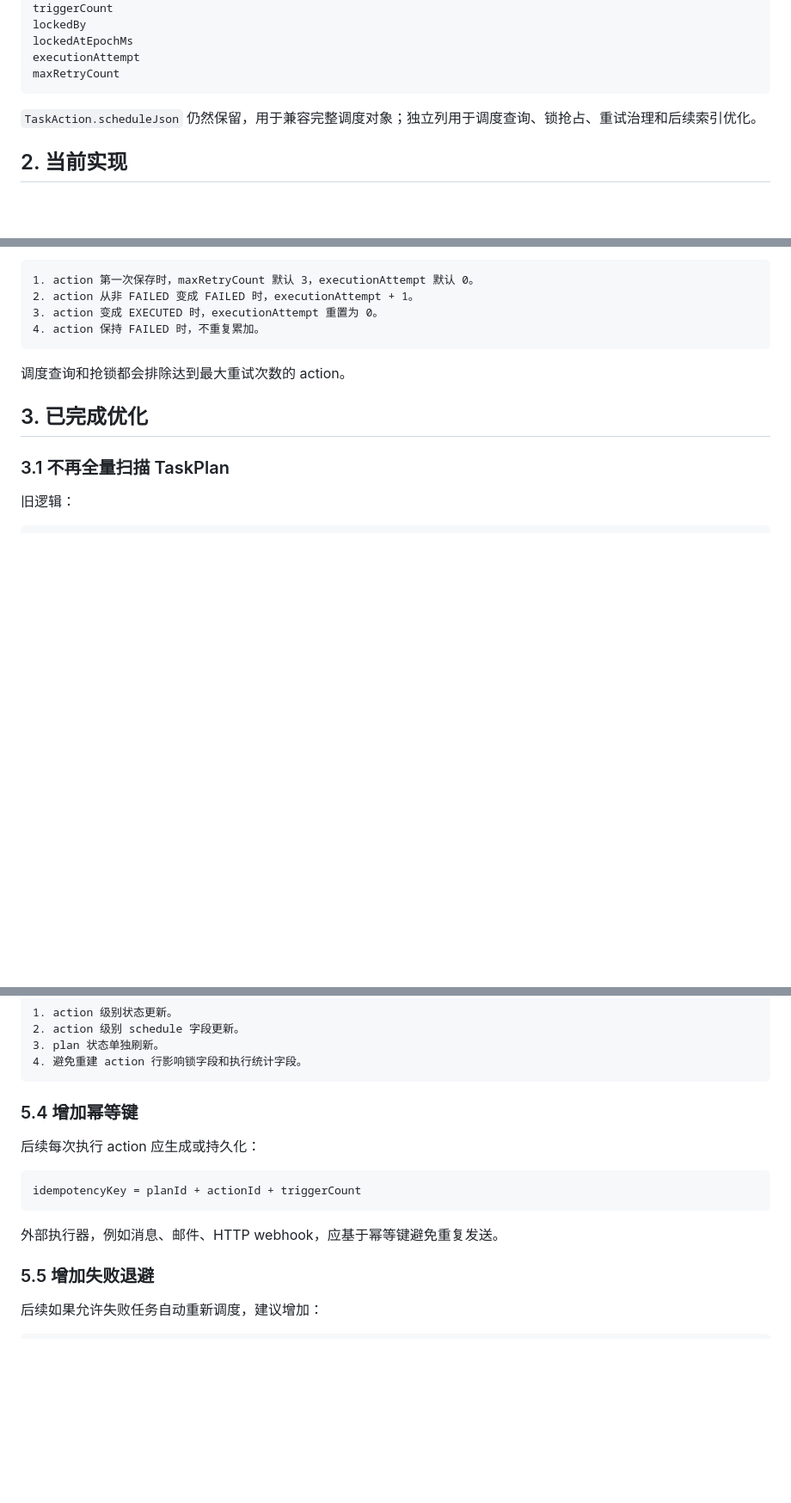
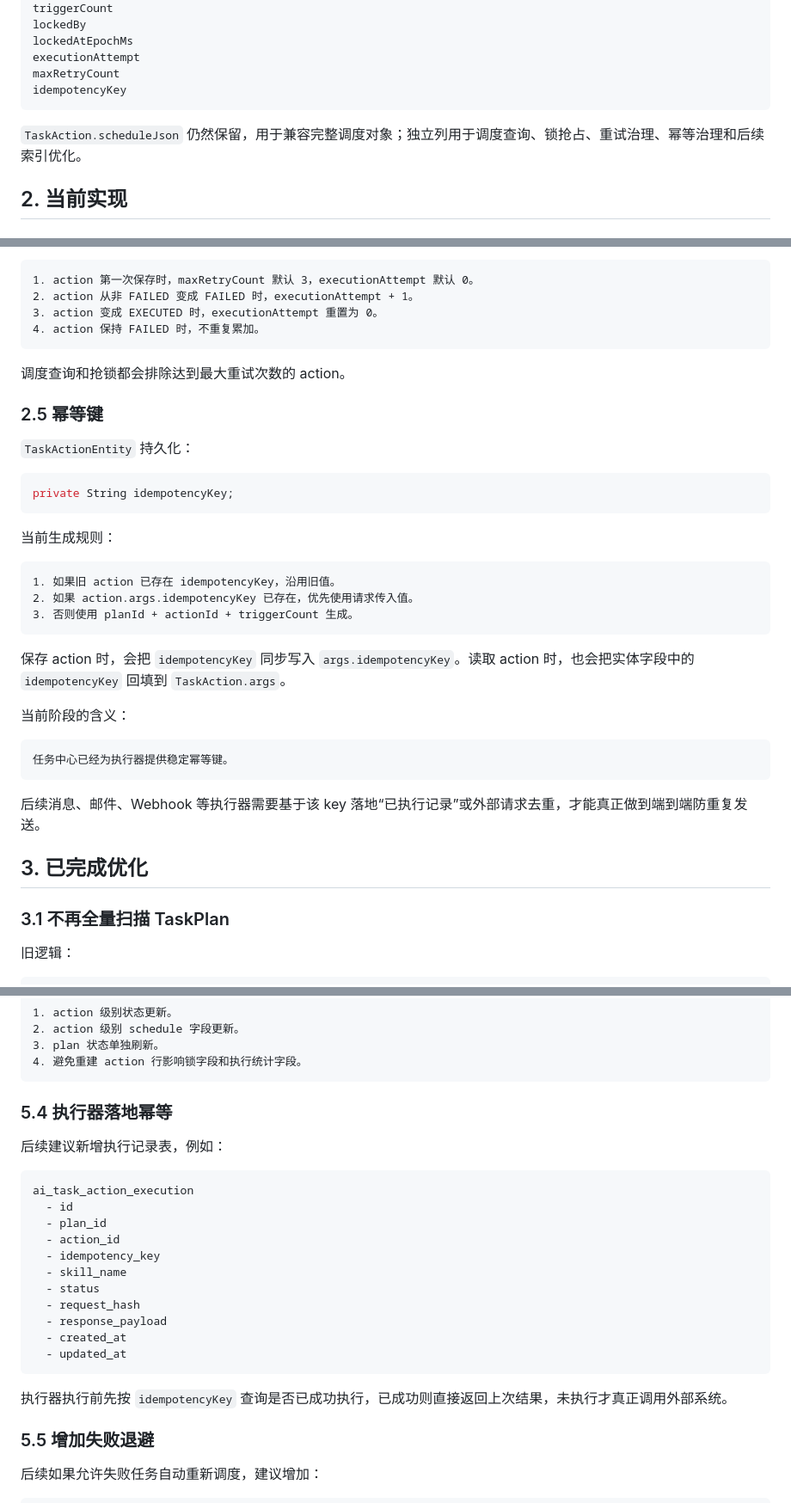
Before and after one commit to micor-cjj-spec/matrix-secretary, a Markdown page: docs/TASK_CENTER_DISPATCH_RELIABILITY.md, 3 parts joined by grey strips. Shown at 86% size. Rendered like a GitHub page; blank space fills up the shorter version.

Commit message:
docs: document action idempotency key

````diff
--- a/docs/TASK_CENTER_DISPATCH_RELIABILITY.md
+++ b/docs/TASK_CENTER_DISPATCH_RELIABILITY.md
@@ -23,9 +23,10 @@ lockedBy
 lockedAtEpochMs
 executionAttempt
 maxRetryCount
+idempotencyKey
 ```
 
-`TaskAction.scheduleJson` 仍然保留，用于兼容完整调度对象；独立列用于调度查询、锁抢占、重试治理和后续索引优化。
+`TaskAction.scheduleJson` 仍然保留，用于兼容完整调度对象；独立列用于调度查询、锁抢占、重试治理、幂等治理和后续索引优化。
 
 ## 2. 当前实现
 
@@ -144,6 +145,32 @@ private static final int DEFAULT_MAX_RETRY_COUNT = 3;
 
 调度查询和抢锁都会排除达到最大重试次数的 action。
 
+### 2.5 幂等键
+
+`TaskActionEntity` 持久化：
+
+```java
+private String idempotencyKey;
+```
+
+当前生成规则：
+
+```text
+1. 如果旧 action 已存在 idempotencyKey，沿用旧值。
+2. 如果 action.args.idempotencyKey 已存在，优先使用请求传入值。
+3. 否则使用 planId + actionId + triggerCount 生成。
+```
+
+保存 action 时，会把 `idempotencyKey` 同步写入 `args.idempotencyKey`。读取 action 时，也会把实体字段中的 `idempotencyKey` 回填到 `TaskAction.args`。
+
+当前阶段的含义：
+
+```text
+任务中心已经为执行器提供稳定幂等键。
+```
+
+后续消息、邮件、Webhook 等执行器需要基于该 key 落地“已执行记录”或外部请求去重，才能真正做到端到端防重复发送。
+
 ## 3. 已完成优化
 
 ### 3.1 不再全量扫描 TaskPlan
@@ -269,15 +299,25 @@ idx_plan_id_status(plan_id, status)
 4. 避免重建 action 行影响锁字段和执行统计字段。
 ```
 
-### 5.4 增加幂等键
+### 5.4 执行器落地幂等
 
-后续每次执行 action 应生成或持久化：
+后续建议新增执行记录表，例如：
 
 ```text
-idempotencyKey = planId + actionId + triggerCount
+ai_task_action_execution
+  - id
+  - plan_id
+  - action_id
+  - idempotency_key
+  - skill_name
+  - status
+  - request_hash
+  - response_payload
+  - created_at
+  - updated_at
 ```
 
-外部执行器，例如消息、邮件、HTTP webhook，应基于幂等键避免重复发送。
+执行器执行前先按 `idempotencyKey` 查询是否已成功执行，已成功则直接返回上次结果，未执行才真正调用外部系统。
 
 ### 5.5 增加失败退避
 
````
Also changed, not shown: other parts of docs/TASK_CENTER_DISPATCH_RELIABILITY.md (+13 -9 lines).
